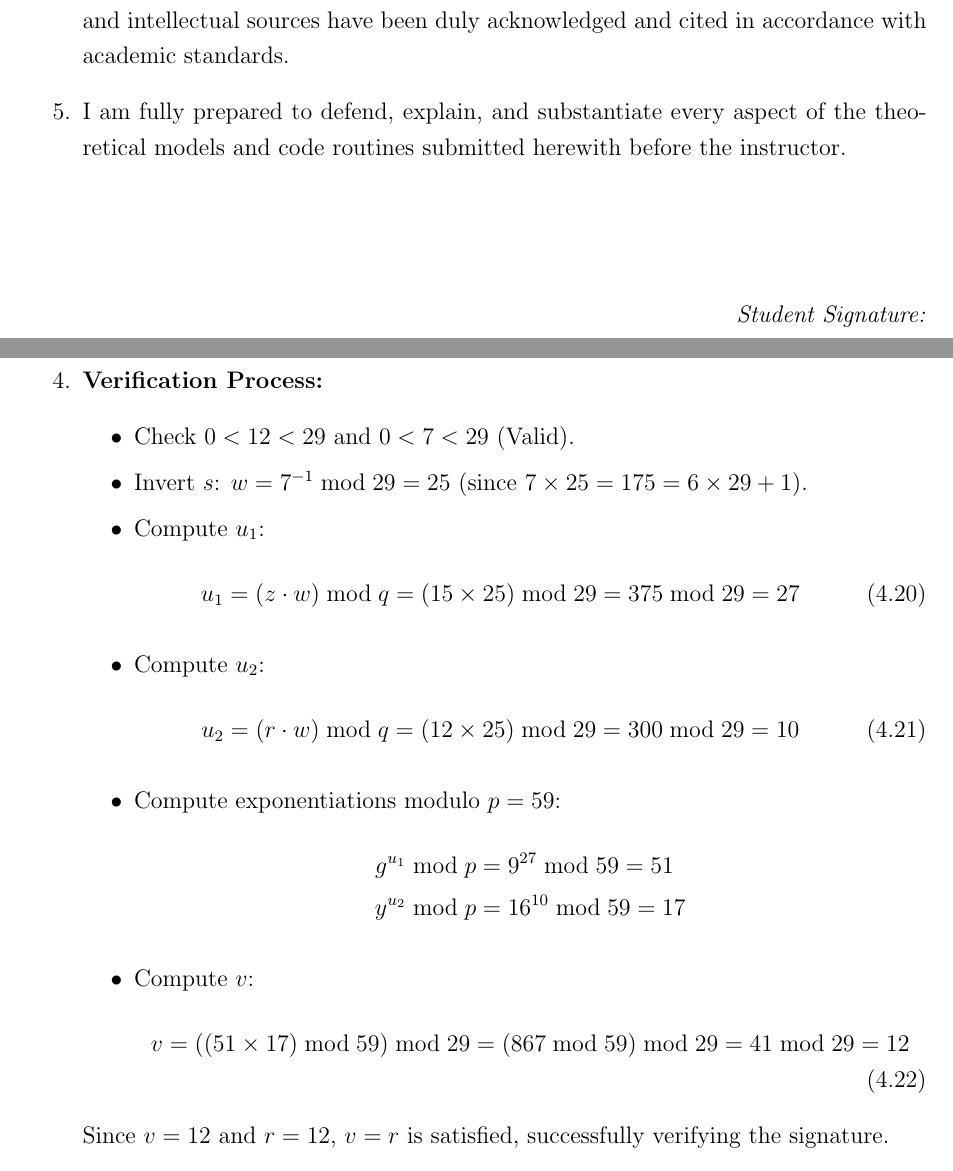
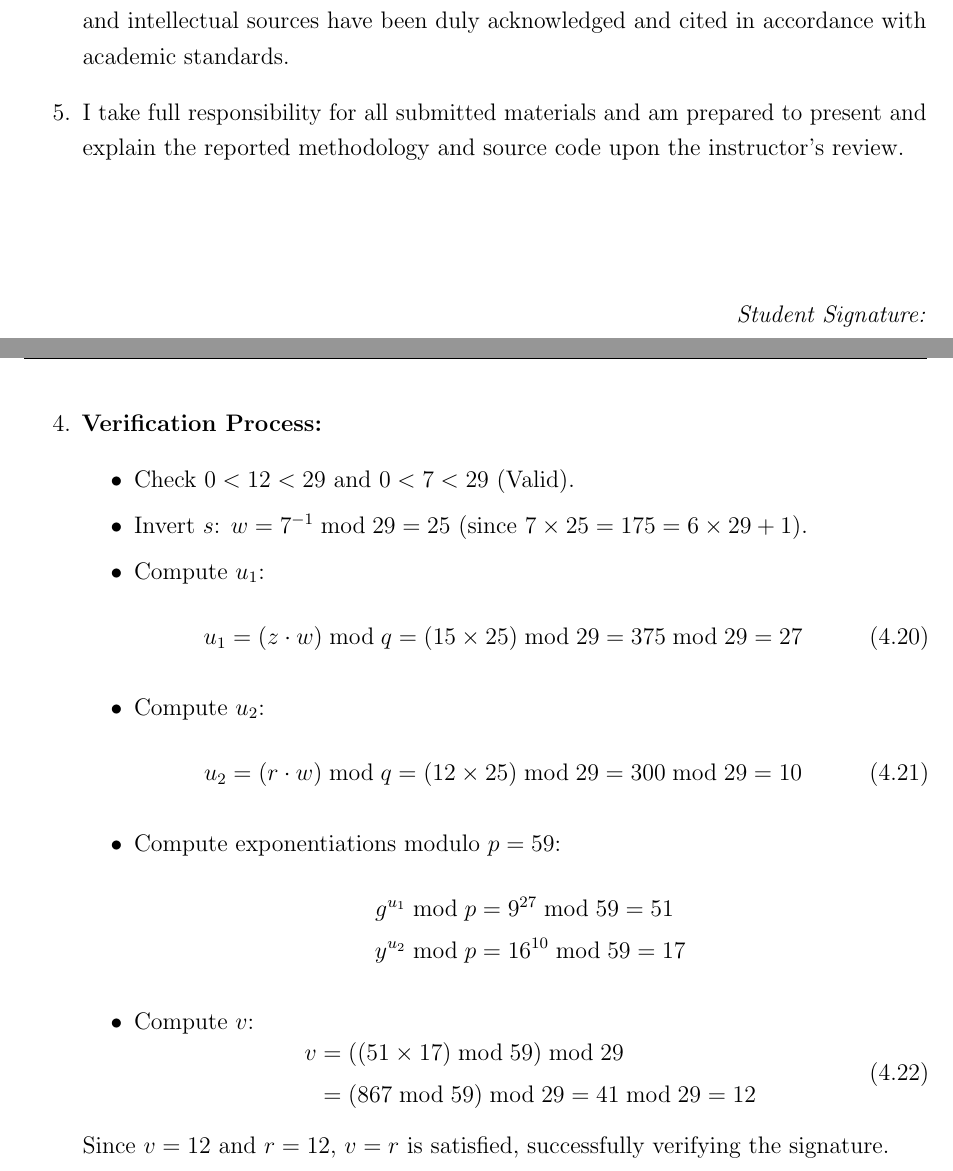
Before and after one commit to TranHuuQuyet/LABB, a LaTeX thesis (report/main.tex, which reads report/chapters/ch4_dsa.tex): two parts of pages 2 and 40 of 51, joined at a grey line, cut so that both start at the same text. Compiled offline with pdfLaTeX.

Commit message:
fix(report): update DSA equation formatting and clarify responsibility statement

```diff
--- a/report/chapters/ch4_dsa.tex
+++ b/report/chapters/ch4_dsa.tex
@@ -220,7 +220,10 @@ We illustrate step-by-step DSA signing and verification using small prime number
         \end{align*}
         \item Compute $v$:
         \begin{equation}
-        {\small v = ((51 \times 17) \bmod 59) \bmod 29 = (867 \bmod 59) \bmod 29 = 41 \bmod 29 = 12}
+        \begin{aligned}
+        v &= ((51 \times 17) \bmod 59) \bmod 29 \\
+          &= (867 \bmod 59) \bmod 29 = 41 \bmod 29 = 12
+        \end{aligned}
         \end{equation}
     \end{itemize}
     Since $v = 12$ and $r = 12$, $v = r$ is satisfied, successfully verifying the signature.
--- a/report/main.tex
+++ b/report/main.tex
@@ -13,7 +13,8 @@
 \usepackage{hyperref}
 \usepackage{cite}
 \usepackage{fancyhdr}
-\usepackage{titlesec}
+\usepackage[raggedright]{titlesec}
+\usepackage{microtype}
 \usepackage{setspace}
 \usepackage{float}
 \usepackage{needspace}
@@ -169,7 +170,7 @@ I, \textbf{TRAN HUU QUYET} (Student ID: \textbf{066206014296}), hereby declare t
     \item All cryptographic algorithms presented in this report---namely \textbf{AES-128}, \textbf{RSA}, \textbf{SHA-256}, and \textbf{DSA}---have been implemented in Python \emph{from first principles} without relying on any third-party cryptographic libraries (such as \texttt{cryptography}, \texttt{PyCryptodome}, \texttt{PyNaCl}, or OpenSSL).
     \item Artificial Intelligence and supplementary tools have been consulted as assistive tools; all AI-assisted components and prompts are disclosed in each chapter, in \texttt{src/prompts/}, and in Appendix~\ref{app:prompts}, while all analyses, code, and test results have been verified by myself.
     \item All external literature, standards (including NIST FIPS publications and RFCs), and intellectual sources have been duly acknowledged and cited in accordance with academic standards.
-    \item I am fully prepared to defend, explain, and substantiate every aspect of the theoretical models and code routines submitted herewith before the instructor.
+    \item I take full responsibility for all submitted materials and am prepared to present and explain the reported methodology and source code upon the instructor's review.
 \end{enumerate}
 
 \vspace{1.5cm}
```
Also changed, not shown: 1 other file.
